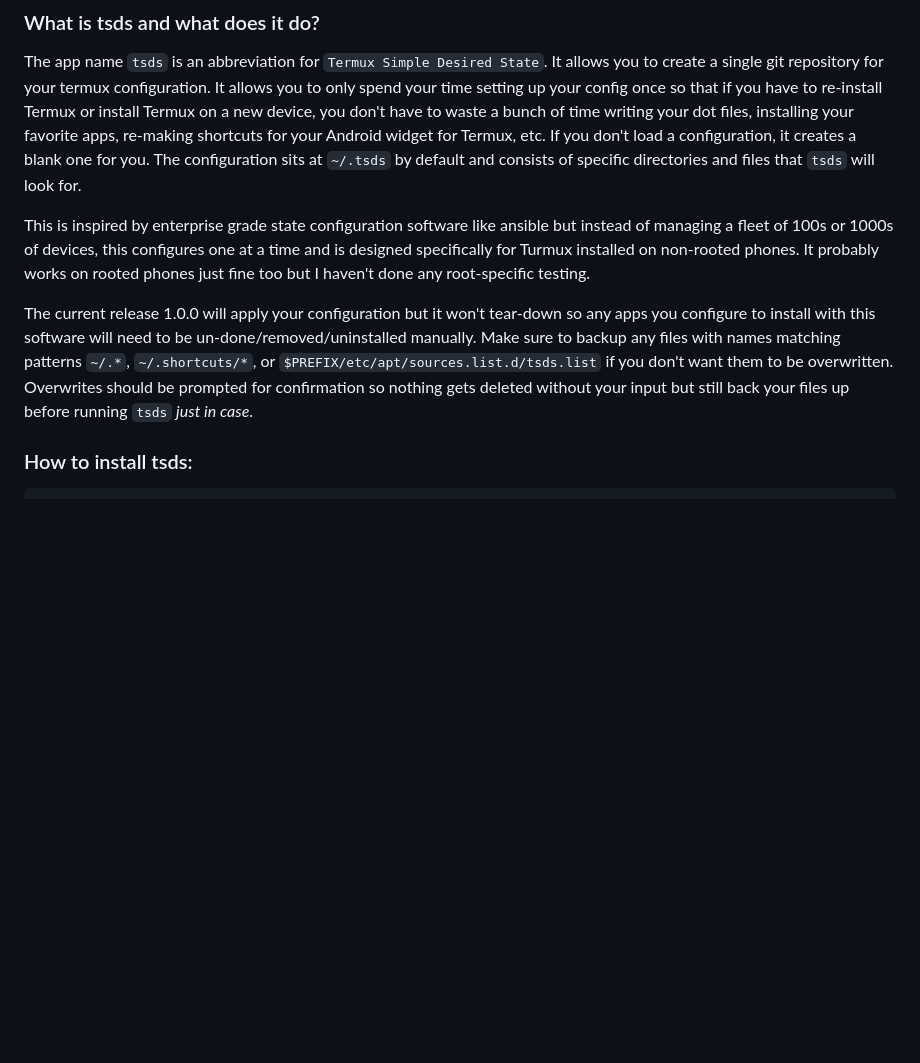
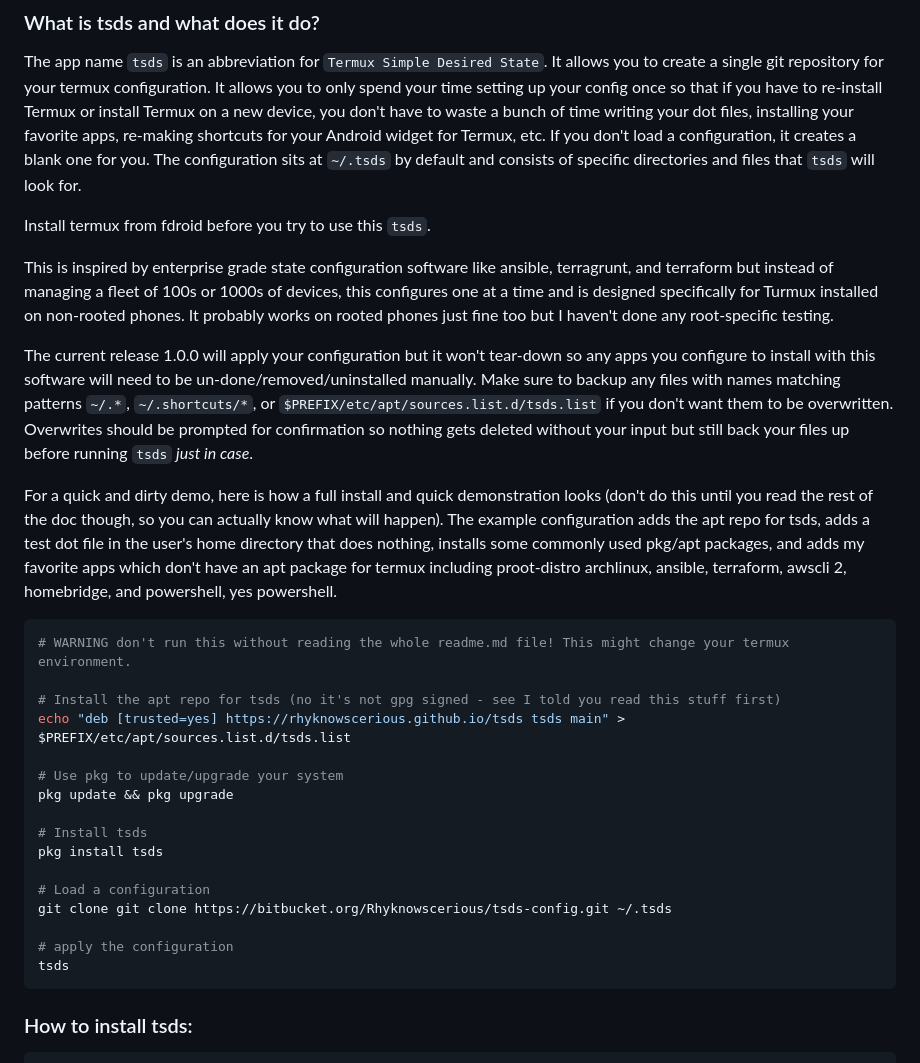
Before and after one commit to Rhyknowscerious/Rhyknowscerious.github.io, a Markdown page: README.md, the part around the change. Drawn GitHub-style; blank space fills up the shorter version.

````diff
--- a/README.md
+++ b/README.md
@@ -6,9 +6,32 @@
 
 The app name `tsds` is an abbreviation for `Termux Simple Desired State`. It allows you to create a single git repository for your termux configuration. It allows you to only spend your time setting up your config once so that if you have to re-install Termux or install Termux on a new device, you don't have to waste a bunch of time writing your dot files, installing your favorite apps, re-making shortcuts for your Android widget for Termux, etc. If you don't load a configuration, it creates a blank one for you. The configuration sits at `~/.tsds` by default and consists of specific directories and files that `tsds` will look for.
 
-This is inspired by enterprise grade state configuration software like ansible but instead of managing a fleet of 100s or 1000s of devices, this configures one at a time and is designed specifically for Turmux installed on non-rooted phones. It probably works on rooted phones just fine too but I haven't done any root-specific testing.
+Install termux from fdroid before you try to use this `tsds`.
+
+This is inspired by enterprise grade state configuration software like ansible, terragrunt, and terraform but instead of managing a fleet of 100s or 1000s of devices, this configures one at a time and is designed specifically for Turmux installed on non-rooted phones. It probably works on rooted phones just fine too but I haven't done any root-specific testing.
 
 The current release 1.0.0 will apply your configuration but it won't tear-down so any apps you configure to install with this software will need to be un-done/removed/uninstalled manually. Make sure to backup any files with names matching patterns `~/.*`, `~/.shortcuts/*`, or `$PREFIX/etc/apt/sources.list.d/tsds.list` if you don't want them to be overwritten. Overwrites should be prompted for confirmation so nothing gets deleted without your input but still back your files up before running `tsds` _just in case_.
+
+For a quick and dirty demo, here is how a full install and quick demonstration looks (don't do this until you read the rest of the doc though, so you can actually know what will happen). The example configuration adds the apt repo for tsds, adds a test dot file in the user's home directory that does nothing, installs some commonly used pkg/apt packages, and adds my favorite apps which don't have an apt package for termux including proot-distro archlinux, ansible, terraform, awscli 2, homebridge, and powershell, yes powershell.
+
+```sh
+# WARNING don't run this without reading the whole readme.md file! This might change your termux environment.
+
+# Install the apt repo for tsds (no it's not gpg signed - see I told you read this stuff first)
+echo "deb [trusted=yes] https://rhyknowscerious.github.io/tsds tsds main" > $PREFIX/etc/apt/sources.list.d/tsds.list
+
+# Use pkg to update/upgrade your system
+pkg update && pkg upgrade
+
+# Install tsds
+pkg install tsds
+
+# Load a configuration
+git clone git clone https://bitbucket.org/Rhyknowscerious/tsds-config.git ~/.tsds
+
+# apply the configuration
+tsds
+```
 
 ### How to install tsds:
 
````
